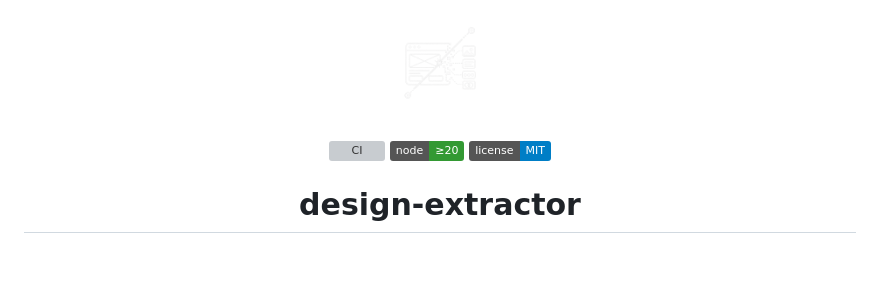
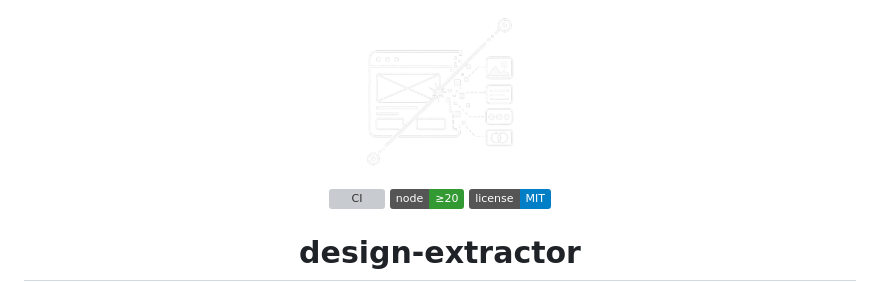
Before and after one commit to alfar1zi/design-extractor, a Markdown page: README.md, the part around the change. Drawn GitHub-style; pictures changed too: assets/logo.png; badges without logos; blank space fills up the shorter version; grey boxes are pictures that could not be loaded.

Commit message:
docs: size the logo to fill its canvas
The old canvas was 37% transparent padding, so width 112 rendered only 72 px of artwork.
The crop fills the canvas and the header width is 160.

```diff
--- a/README.md
+++ b/README.md
@@ -1,5 +1,5 @@
 <p align="center">
-  <img src="assets/logo.png" width="112" alt="design-extractor logo">
+  <img src="assets/logo.png" width="160" alt="design-extractor logo">
 </p>
 
 <div align="center">
```
